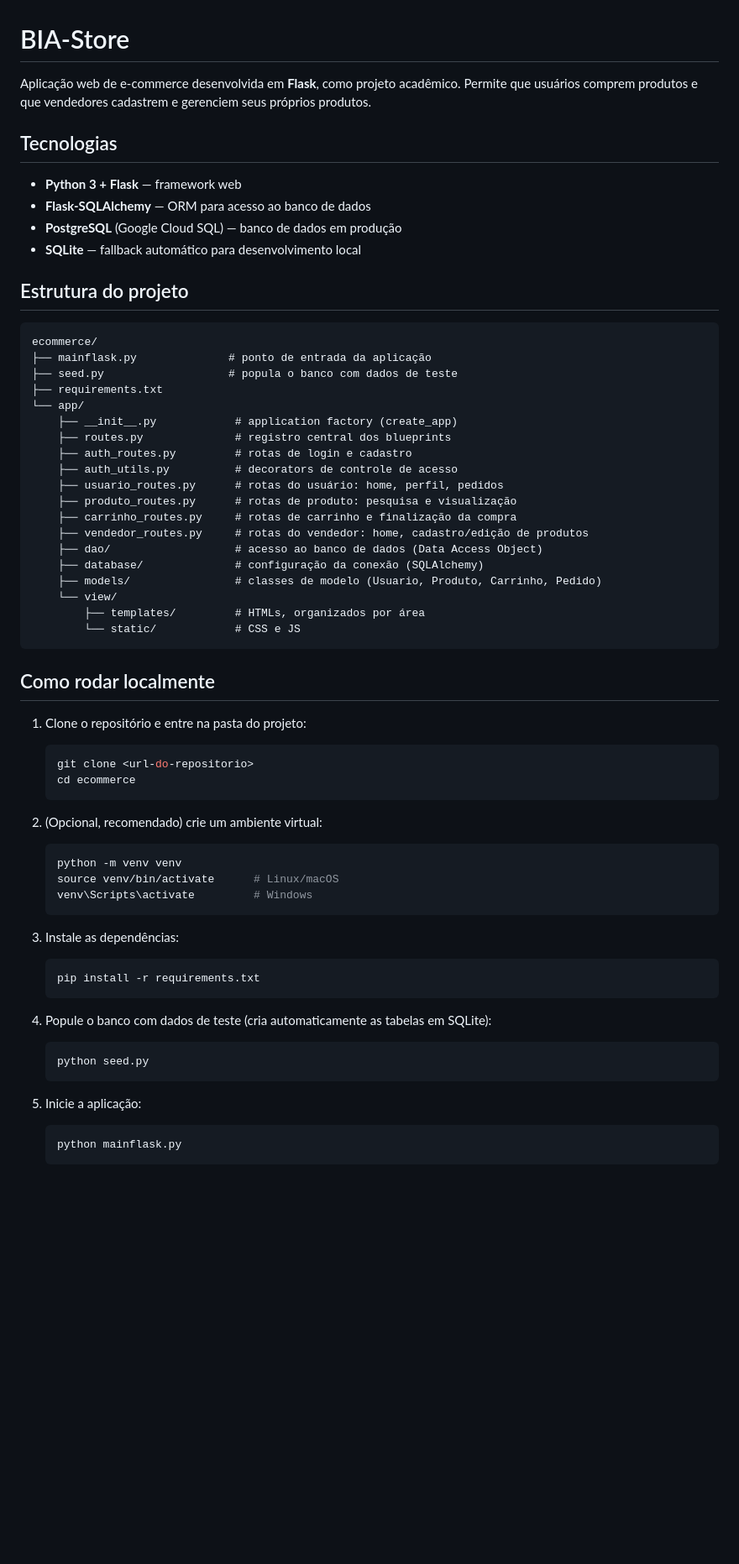
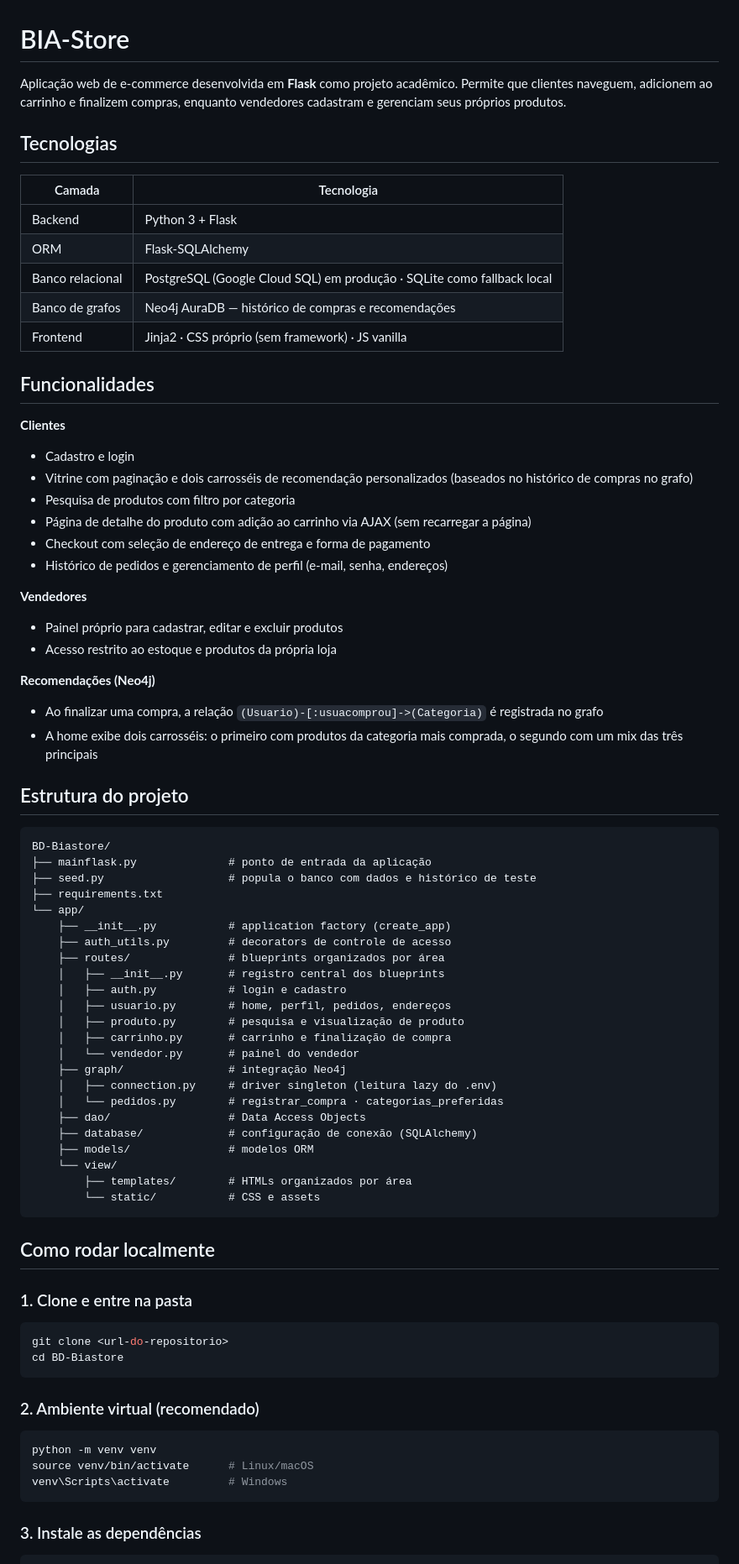
Before and after one commit to Nucada-ig/BD-Biastore, a Markdown page: README.md, the part around one of its changes. Shown at 84% size. Drawn GitHub-style; blank space fills up the shorter version.

Commit message:
Commit Final - Refatoração e Organização do Projeto Apenas a reestruturação do read-me com todas mudanças realizadas, para melhor organização e clareza do projeto.

````diff
--- a/README.md
+++ b/README.md
@@ -1,65 +1,79 @@
 # BIA-Store
 
-Aplicação web de e-commerce desenvolvida em **Flask**, como projeto acadêmico. Permite que usuários comprem produtos e que vendedores cadastrem e gerenciem seus próprios produtos.
+Aplicação web de e-commerce desenvolvida em **Flask** como projeto acadêmico. Permite que clientes naveguem, adicionem ao carrinho e finalizem compras, enquanto vendedores cadastram e gerenciam seus próprios produtos.
 
 ## Tecnologias
 
-- **Python 3 + Flask** — framework web
-- **Flask-SQLAlchemy** — ORM para acesso ao banco de dados
-- **PostgreSQL** (Google Cloud SQL) — banco de dados em produção
-- **SQLite** — fallback automático para desenvolvimento local
+| Camada | Tecnologia |
+|--------|-----------|
+| Backend | Python 3 + Flask |
+| ORM | Flask-SQLAlchemy |
+| Banco relacional | PostgreSQL (Google Cloud SQL) em produção · SQLite como fallback local |
+| Banco de grafos | Neo4j AuraDB — histórico de compras e recomendações |
+| Frontend | Jinja2 · CSS próprio (sem framework) · JS vanilla |
+
+## Funcionalidades
+
+**Clientes**
+- Cadastro e login
+- Vitrine com paginação e dois carrosséis de recomendação personalizados (baseados no histórico de compras no grafo)
+- Pesquisa de produtos com filtro por categoria
+- Página de detalhe do produto com adição ao carrinho via AJAX (sem recarregar a página)
+- Checkout com seleção de endereço de entrega e forma de pagamento
+- Histórico de pedidos e gerenciamento de perfil (e-mail, senha, endereços)
+
+**Vendedores**
+- Painel próprio para cadastrar, editar e excluir produtos
+- Acesso restrito ao estoque e produtos da própria loja
+
+**Recomendações (Neo4j)**
+- Ao finalizar uma compra, a relação `(Usuario)-[:usuacomprou]->(Categoria)` é registrada no grafo
+- A home exibe dois carrosséis: o primeiro com produtos da categoria mais comprada, o segundo com um mix das três principais
 
 ## Estrutura do projeto
 
 ```
-ecommerce/
+BD-Biastore/
 ├── mainflask.py              # ponto de entrada da aplicação
-├── seed.py                   # popula o banco com dados de teste
+├── seed.py                   # popula o banco com dados e histórico de teste
 ├── requirements.txt
 └── app/
-    ├── __init__.py            # application factory (create_app)
-    ├── routes.py              # registro central dos blueprints
-    ├── auth_routes.py         # rotas de login e cadastro
-    ├── auth_utils.py          # decorators de controle de acesso
-    ├── usuario_routes.py      # rotas do usuário: home, perfil, pedidos
-    ├── produto_routes.py      # rotas de produto: pesquisa e visualização
-    ├── carrinho_routes.py     # rotas de carrinho e finalização da compra
-    ├── vendedor_routes.py     # rotas do vendedor: home, cadastro/edição de produtos
-    ├── dao/                   # acesso ao banco de dados (Data Access Object)
-    ├── database/              # configuração da conexão (SQLAlchemy)
-    ├── models/                # classes de modelo (Usuario, Produto, Carrinho, Pedido)
+    ├── __init__.py           # application factory (create_app)
+    ├── auth_utils.py         # decorators de controle de acesso
+    ├── routes/               # blueprints organizados por área
+    │   ├── __init__.py       # registro central dos blueprints
+    │   ├── auth.py           # login e cadastro
+    │   ├── usuario.py        # home, perfil, pedidos, endereços
+    │   ├── produto.py        # pesquisa e visualização de produto
+    │   ├── carrinho.py       # carrinho e finalização de compra
+    │   └── vendedor.py       # painel do vendedor
+    ├── graph/                # integração Neo4j
+    │   ├── connection.py     # driver singleton (leitura lazy do .env)
+    │   └── pedidos.py        # registrar_compra · categorias_preferidas
+    ├── dao/                  # Data Access Objects
+    ├── database/             # configuração de conexão (SQLAlchemy)
+    ├── models/               # modelos ORM
     └── view/
-        ├── templates/         # HTMLs, organizados por área
-        └── static/            # CSS e JS
+        ├── templates/        # HTMLs organizados por área
+        └── static/           # CSS e assets
 ```
 
 ## Como rodar localmente
 
-1. Clone o repositório e entre na pasta do projeto:
-   ```bash
-   git clone <url-do-repositorio>
-   cd ecommerce
-   ```
+### 1. Clone e entre na pasta
 
-2. (Opcional, recomendado) crie um ambiente virtual:
-   ```bash
-   python -m venv venv
-   source venv/bin/activate      # Linux/macOS
-   venv\Scripts\activate         # Windows
-   ```
+```bash
+git clone <url-do-repositorio>
+cd BD-Biastore
+```
 
-3. Instale as dependências:
-   ```bash
-   pip install -r requirements.txt
-   ```
+### 2. Ambiente virtual (recomendado)
 
-4. Popule o banco com dados de teste (cria automaticamente as tabelas em SQLite):
-   ```bash
-   python seed.py
-   ```
+```bash
+python -m venv venv
+source venv/bin/activate      # Linux/macOS
+venv\Scripts\activate         # Windows
+```
 
-5. Inicie a aplicação:
-   ```bash
-   python mainflask.py
-   ```
+### 3. Instale as dependências
 
````
Also changed, not shown: other parts of README.md (+59 -13 lines).
